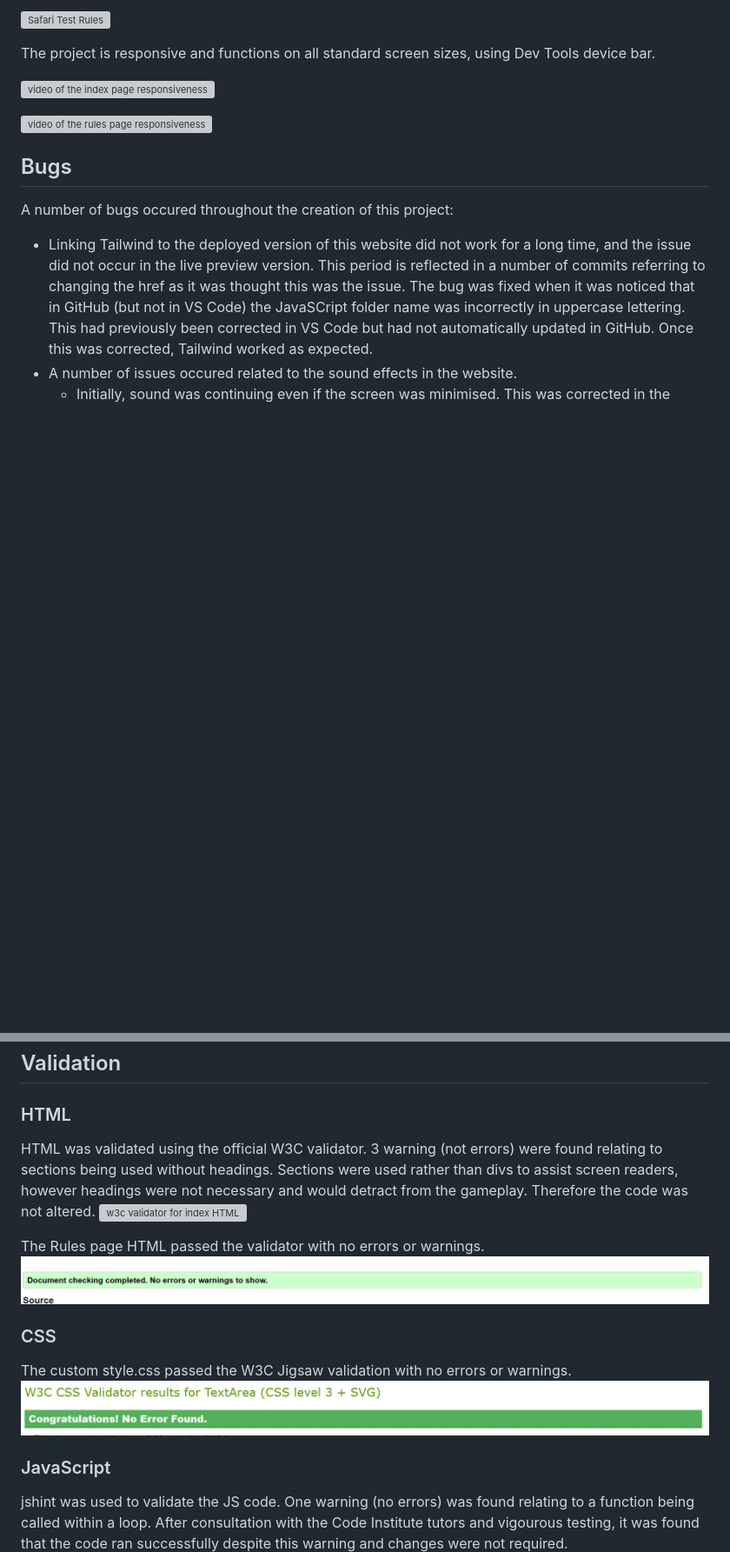
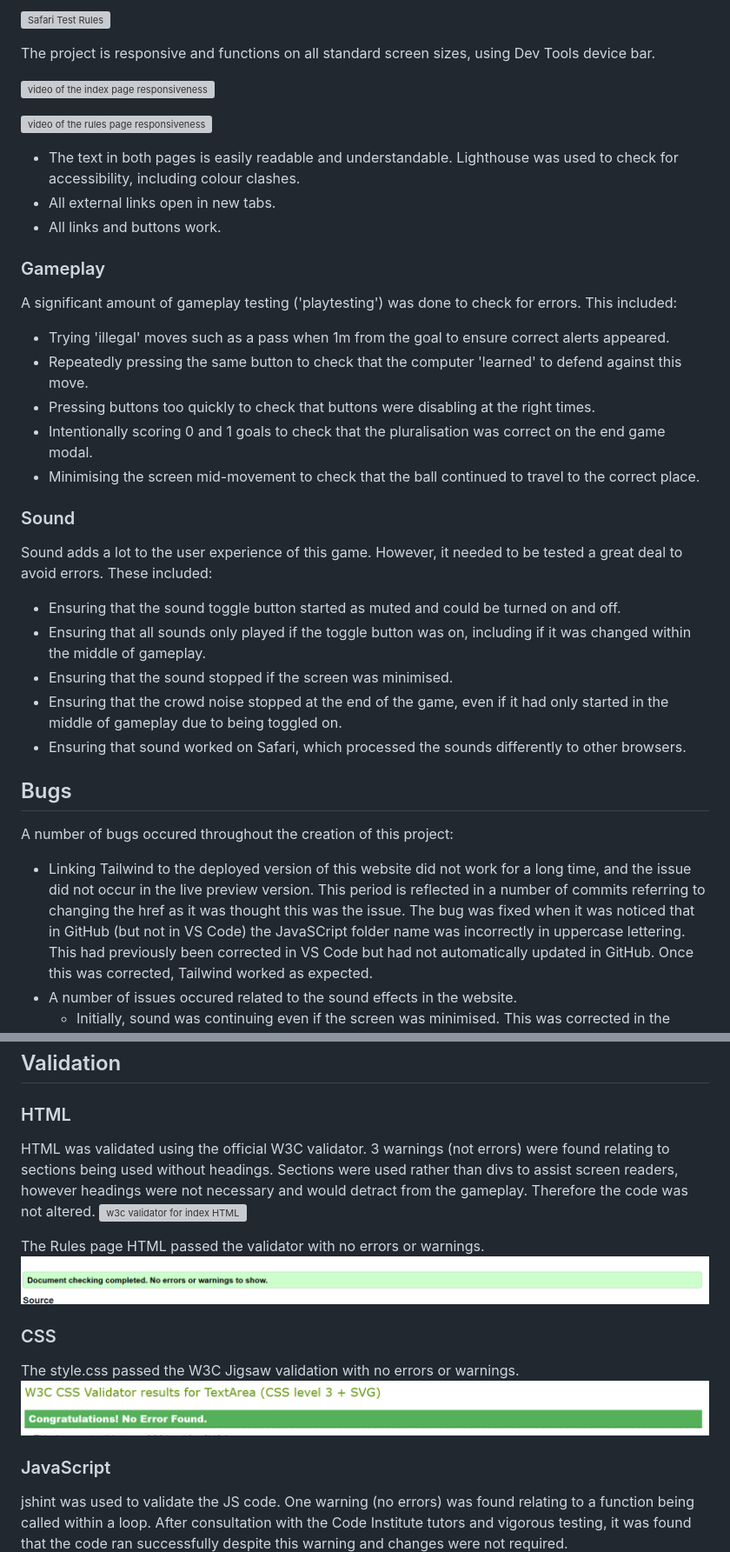
Before and after one commit to andrewpmilne/project-two-xg-football-game, a Markdown page: README.md, 2 parts joined by grey strips. Shown: that part at 87% size. Rendered like a GitHub page; blank space fills up the shorter version; grey boxes are pictures that could not be loaded.

Commit message:
update readme after proofreading

```diff
--- a/README.md
+++ b/README.md
@@ -143,6 +143,26 @@ The project is responsive and functions on all standard screen sizes, using Dev
 
 ![video of the rules page responsiveness](readme-resources/responsiveness-two.gif)
 
+- The text in both pages is easily readable and understandable. Lighthouse was used to check for accessibility, including colour clashes.
+- All external links open in new tabs.
+- All links and buttons work.
+
+### Gameplay ###
+A significant amount of gameplay testing ('playtesting') was done to check for errors. This included:
+- Trying 'illegal' moves such as a pass when 1m from the goal to ensure correct alerts appeared.
+- Repeatedly pressing the same button to check that the computer 'learned' to defend against this move.
+- Pressing buttons too quickly to check that buttons were disabling at the right times.
+- Intentionally scoring 0 and 1 goals to check that the pluralisation was correct on the end game modal.
+- Minimising the screen mid-movement to check that the ball continued to travel to the correct place.
+
+### Sound ###
+Sound adds a lot to the user experience of this game. However, it needed to be tested a great deal to avoid errors. These included:
+- Ensuring that the sound toggle button started as muted and could be turned on and off.
+- Ensuring that all sounds only played if the toggle button was on, including if it was changed within the middle of gameplay.
+- Ensuring that the sound stopped if the screen was minimised.
+- Ensuring that the crowd noise stopped at the end of the game, even if it had only started in the middle of gameplay due to being toggled on.
+- Ensuring that sound worked on Safari, which processed the sounds differently to other browsers.
+
 ## Bugs ##
 A number of bugs occured throughout the creation of this project:
 - Linking Tailwind to the deployed version of this website did not work for a long time, and the issue did not occur in the live preview version. This period is reflected in a number of commits referring to changing the href as it was thought this was the issue. The bug was fixed when it was noticed that in GitHub (but not in VS Code) the JavaSCript folder name was incorrectly in uppercase lettering. This had previously been corrected in VS Code but had not automatically updated in GitHub. Once this was corrected, Tailwind worked as expected.
@@ -155,18 +175,18 @@ A number of bugs occured throughout the creation of this project:
 ## Validation ##
 
 ### HTML ###
-HTML was validated using the official W3C validator. 3 warning (not errors) were found relating to sections being used without headings. Sections were used rather than divs to assist screen readers, however headings were not necessary and would detract from the gameplay. Therefore the code was not altered.
+HTML was validated using the official W3C validator. 3 warnings (not errors) were found relating to sections being used without headings. Sections were used rather than divs to assist screen readers, however headings were not necessary and would detract from the gameplay. Therefore the code was not altered.
 ![w3c validator for index HTML](readme-resources/html-validator.png)
 
 The Rules page HTML passed the validator with no errors or warnings.
 ![w3c validator for rules HTML](readme-resources/rules-html-validation.png)
 
 ### CSS ###
-The custom style.css passed the W3C Jigsaw validation with no errors or warnings.
+The style.css passed the W3C Jigsaw validation with no errors or warnings.
 ![w3c validator for style.css](readme-resources/css-validator.png)
 
 ### JavaScript ###
-jshint was used to validate the JS code. One warning (no errors) was found relating to a function being called within a loop. After consultation with the Code Institute tutors and vigourous testing, it was found that the code ran successfully despite this warning and changes were not required.
+jshint was used to validate the JS code. One warning (no errors) was found relating to a function being called within a loop. After consultation with the Code Institute tutors and vigorous testing, it was found that the code ran successfully despite this warning and changes were not required.
 ![jshint validation](readme-resources/js-validator.png)
 
 ### Accessibility ###
```
Also changed, not shown: other parts of README.md (+7 -6 lines).
